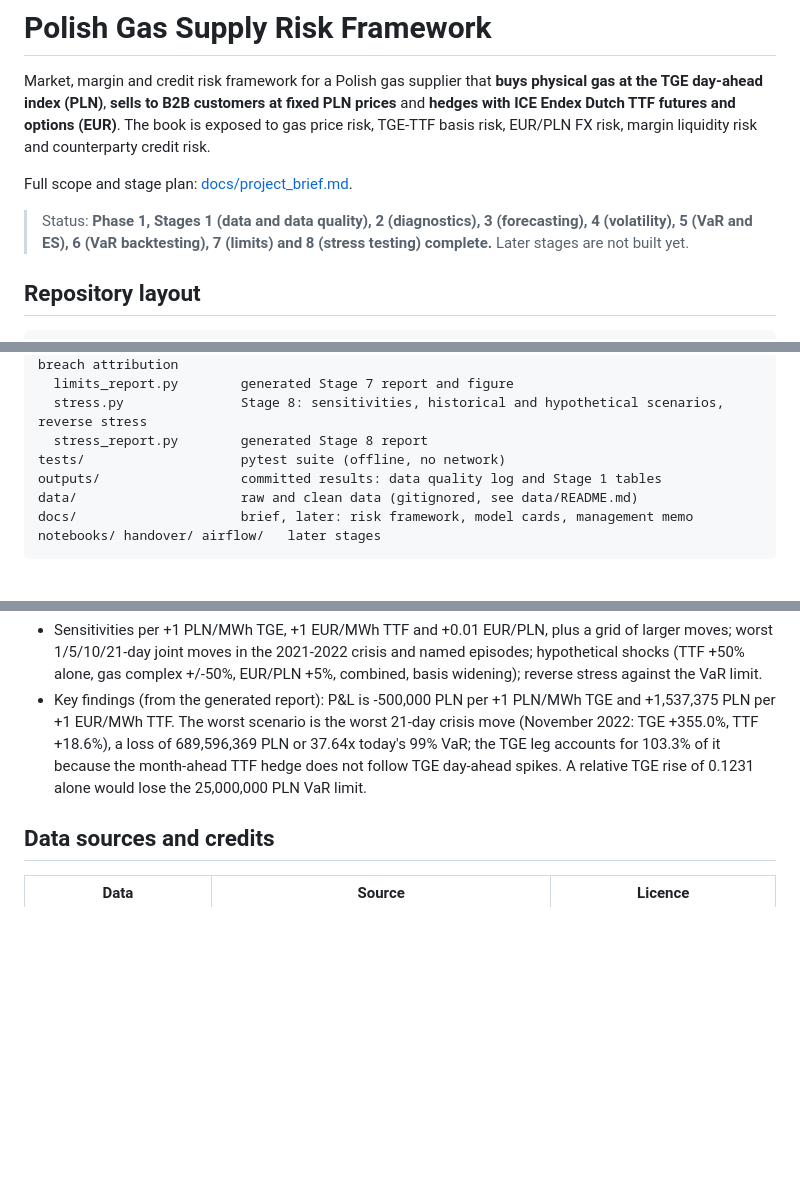
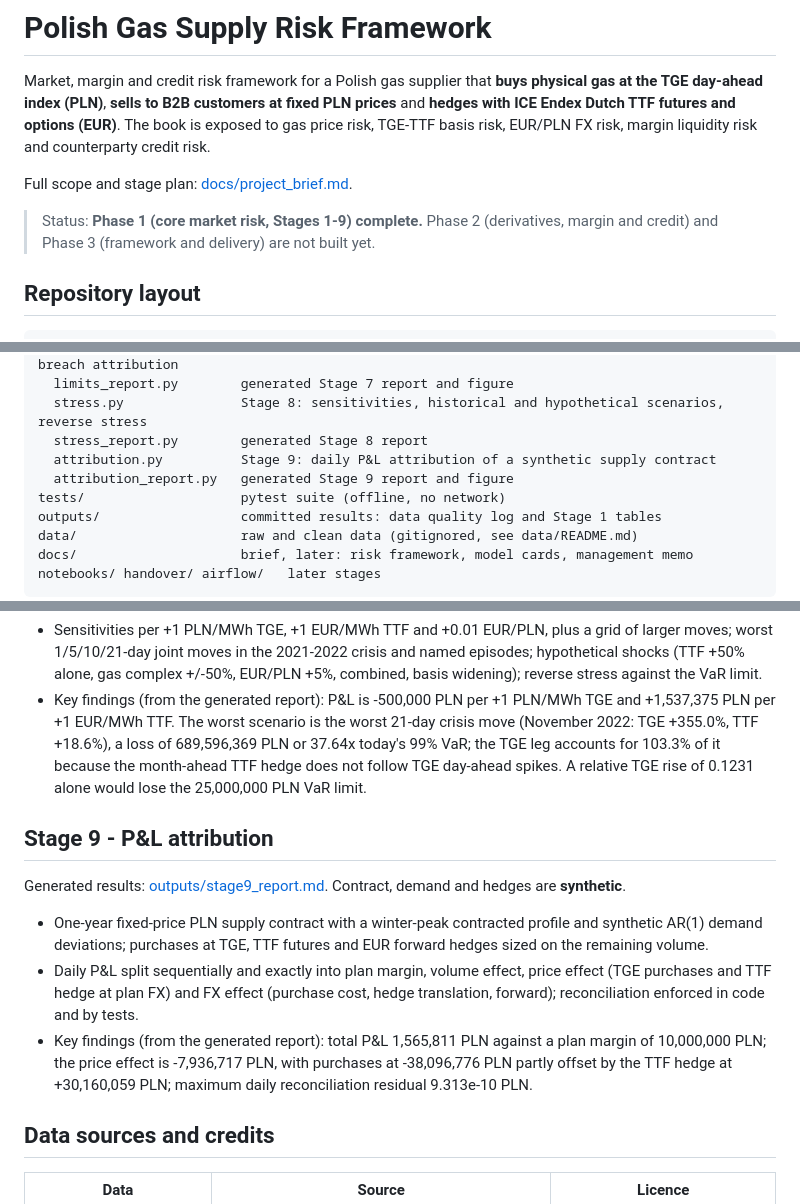
Before and after one commit to matteodegianni/pl-gas-risk-framework, a Markdown page: README.md, 3 parts joined by grey strips. Drawn GitHub-style; blank space fills up the shorter version.

```diff
--- a/README.md
+++ b/README.md
@@ -4,7 +4,7 @@ Market, margin and credit risk framework for a Polish gas supplier that **buys p
 
 Full scope and stage plan: [docs/project_brief.md](docs/project_brief.md).
 
-> Status: **Phase 1, Stages 1 (data and data quality), 2 (diagnostics), 3 (forecasting), 4 (volatility), 5 (VaR and ES), 6 (VaR backtesting), 7 (limits) and 8 (stress testing) complete.** Later stages are not built yet.
+> Status: **Phase 1 (core market risk, Stages 1-9) complete.** Phase 2 (derivatives, margin and credit) and Phase 3 (framework and delivery) are not built yet.
 
 ## Repository layout
 
@@ -33,6 +33,8 @@ src/gasrisk/
   limits_report.py        generated Stage 7 report and figure
   stress.py               Stage 8: sensitivities, historical and hypothetical scenarios, reverse stress
   stress_report.py        generated Stage 8 report
+  attribution.py          Stage 9: daily P&L attribution of a synthetic supply contract
+  attribution_report.py   generated Stage 9 report and figure
 tests/                    pytest suite (offline, no network)
 outputs/                  committed results: data quality log and Stage 1 tables
 data/                     raw and clean data (gitignored, see data/README.md)
@@ -157,6 +160,14 @@ Generated results: [outputs/stage8_report.md](outputs/stage8_report.md). Today's
 - Sensitivities per +1 PLN/MWh TGE, +1 EUR/MWh TTF and +0.01 EUR/PLN, plus a grid of larger moves; worst 1/5/10/21-day joint moves in the 2021-2022 crisis and named episodes; hypothetical shocks (TTF +50% alone, gas complex +/-50%, EUR/PLN +5%, combined, basis widening); reverse stress against the VaR limit.
 - Key findings (from the generated report): P&L is -500,000 PLN per +1 PLN/MWh TGE and +1,537,375 PLN per +1 EUR/MWh TTF. The worst scenario is the worst 21-day crisis move (November 2022: TGE +355.0%, TTF +18.6%), a loss of 689,596,369 PLN or 37.64x today's 99% VaR; the TGE leg accounts for 103.3% of it because the month-ahead TTF hedge does not follow TGE day-ahead spikes. A relative TGE rise of 0.1231 alone would lose the 25,000,000 PLN VaR limit.
 
+## Stage 9 - P&L attribution
+
+Generated results: [outputs/stage9_report.md](outputs/stage9_report.md). Contract, demand and hedges are **synthetic**.
+
+- One-year fixed-price PLN supply contract with a winter-peak contracted profile and synthetic AR(1) demand deviations; purchases at TGE, TTF futures and EUR forward hedges sized on the remaining volume.
+- Daily P&L split sequentially and exactly into plan margin, volume effect, price effect (TGE purchases and TTF hedge at plan FX) and FX effect (purchase cost, hedge translation, forward); reconciliation enforced in code and by tests.
+- Key findings (from the generated report): total P&L 1,565,811 PLN against a plan margin of 10,000,000 PLN; the price effect is -7,936,717 PLN, with purchases at -38,096,776 PLN partly offset by the TTF hedge at +30,160,059 PLN; maximum daily reconciliation residual 9.313e-10 PLN.
+
 ## Data sources and credits
 
 | Data | Source | Licence |
```
Also changed, not shown: other parts of README.md (+1 -0 lines), outputs/stage9_report.md (added, +75 -0 lines), outputs/figures/stage9_attribution.png (added), 7 other files.
